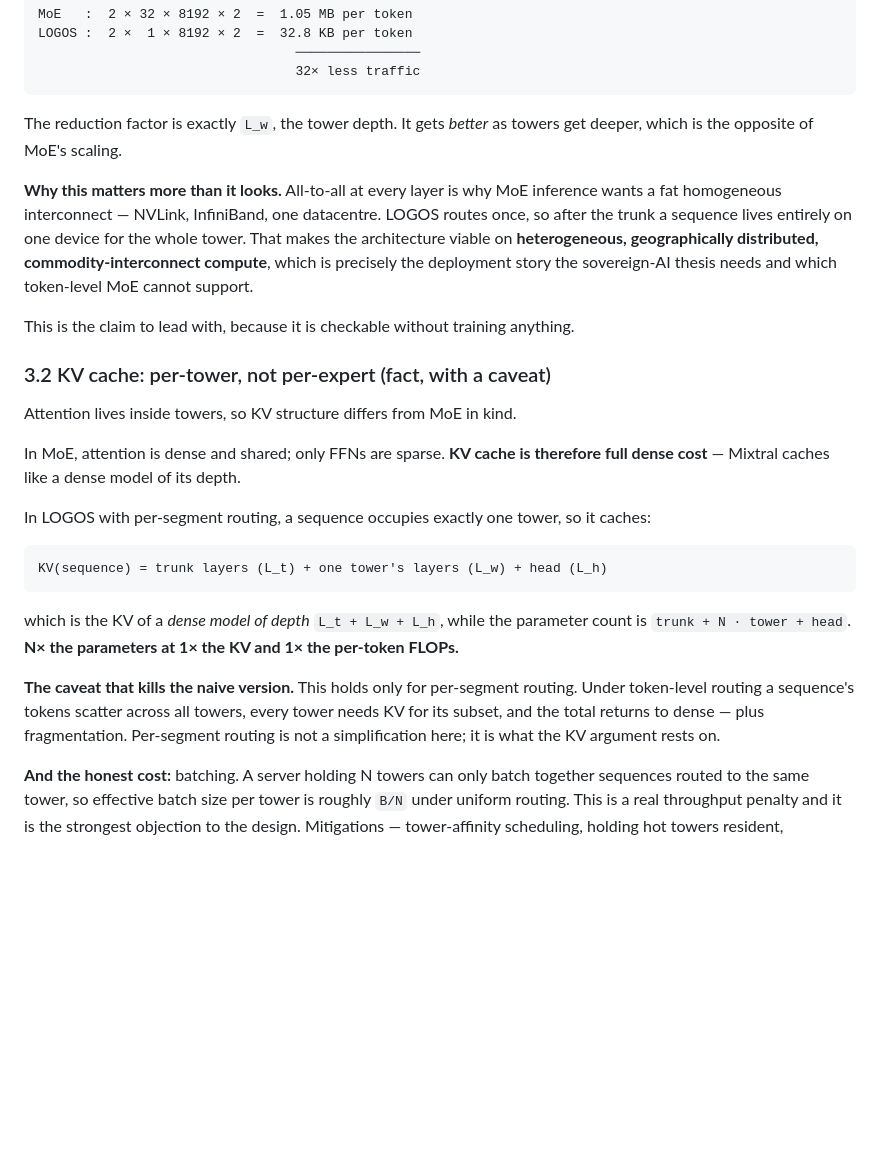
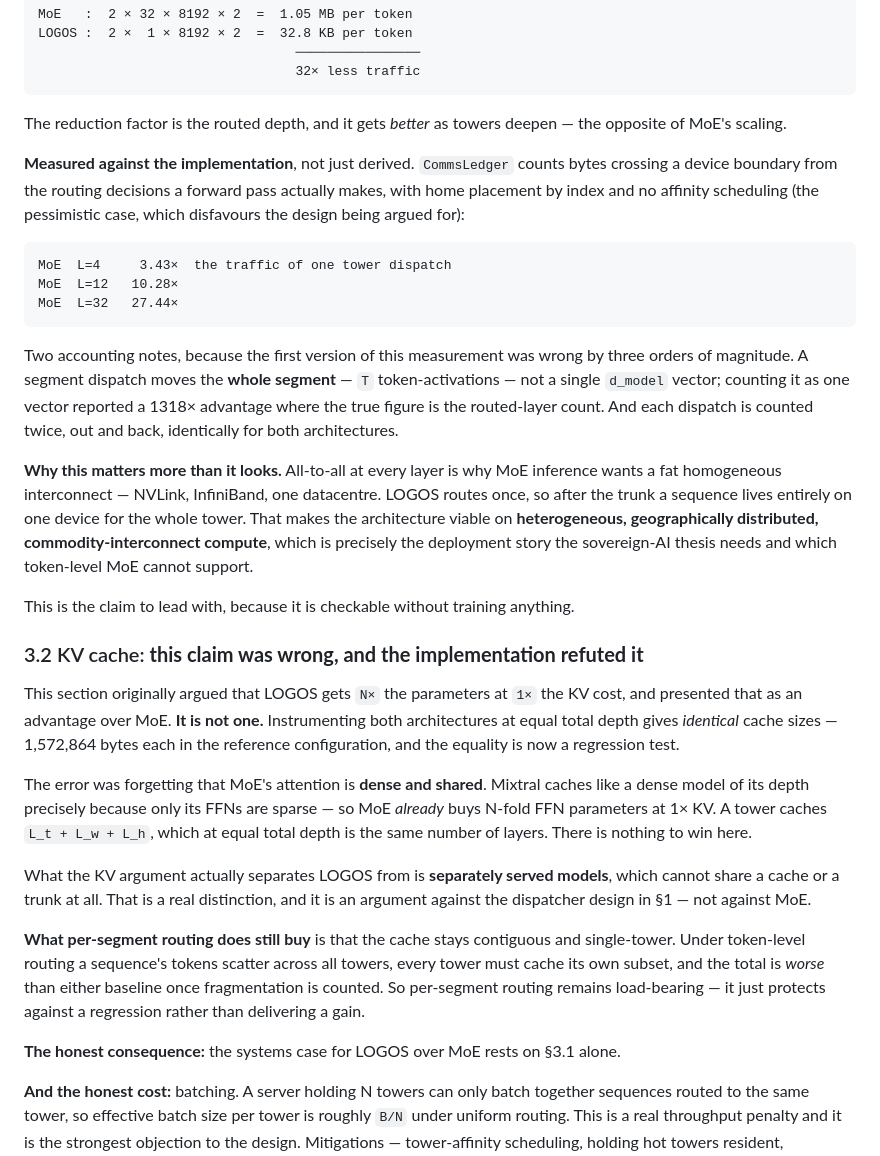
Before and after one commit to Wingie/psychohistory, a Markdown page: logos/MICROARCHITECTURE.md, the part around the change. Drawn GitHub-style; blank space fills up the shorter version.

Commit message:
Microarchitecture: the KV claim was wrong; the implementation refuted it
Instrumented both architectures. Two corrections, one of them to a claim this
document made two commits ago.

COMMUNICATION holds and is now measured rather than derived. CommsLedger counts
bytes crossing a device boundary from the routing decisions a forward pass
actually makes, with home placement by index and no affinity scheduling -- the
pessimistic case, which disfavours the design being argued for:

  MoE L=4    3.43x   MoE L=12  10.28x   MoE L=32  27.44x

The ratio tracks routed depth exactly as predicted.

KV CACHE DOES NOT SEPARATE LOGOS FROM MoE, and this section claimed it did. At
equal total depth both cache identical bytes -- 1,572,864 in the reference
config, now a regression test. The error was forgetting that MoE's attention is
dense and shared: Mixtral caches like a dense model of its depth precisely
because only its FFNs are sparse, so MoE already buys N-fold FFN parameters at
1x KV. The KV argument separates this design from SEPARATELY SERVED models,
which cannot share a cache at all. It is an argument against the dispatcher, not
against MoE.

Per-segment routing still matters, but as protection rather than gain: under
token-level routing a sequence scatters, every tower caches its subset, and the
total is worse than either baseline.

Honest consequence recorded: the systems case for LOGOS over MoE rests on
communication alone.

Also records the accounting bug behind the first measurement, which reported
1318x because it counted a segment dispatch as one d_model vector rather than
the whole segment's T token-activations. Both the fix and the 1318x figure are
in the code comments, and a test guards the scaling.

Implementation in Wingie/logos-harness: logos/arch/mot.py, 265 tests pass.

Co-Authored-By: Claudistrator <savetheplanet@agentosaurus.com>

````diff
--- a/logos/MICROARCHITECTURE.md
+++ b/logos/MICROARCHITECTURE.md
@@ -119,8 +119,26 @@ LOGOS :  2 ×  1 × 8192 × 2  =  32.8 KB per token
                                  32× less traffic
 ```
 
-The reduction factor is exactly `L_w`, the tower depth. It gets *better* as
-towers get deeper, which is the opposite of MoE's scaling.
+The reduction factor is the routed depth, and it gets *better* as towers deepen —
+the opposite of MoE's scaling.
+
+**Measured against the implementation**, not just derived. `CommsLedger` counts
+bytes crossing a device boundary from the routing decisions a forward pass
+actually makes, with home placement by index and no affinity scheduling (the
+pessimistic case, which disfavours the design being argued for):
+
+```
+MoE  L=4     3.43×  the traffic of one tower dispatch
+MoE  L=12   10.28×
+MoE  L=32   27.44×
+```
+
+Two accounting notes, because the first version of this measurement was wrong by
+three orders of magnitude. A segment dispatch moves the **whole segment** — `T`
+token-activations — not a single `d_model` vector; counting it as one vector
+reported a 1318× advantage where the true figure is the routed-layer count. And
+each dispatch is counted twice, out and back, identically for both
+architectures.
 
 **Why this matters more than it looks.** All-to-all at every layer is why MoE
 inference wants a fat homogeneous interconnect — NVLink, InfiniBand, one
@@ -133,29 +151,34 @@ token-level MoE cannot support.
 This is the claim to lead with, because it is checkable without training
 anything.
 
-### 3.2 KV cache: per-tower, not per-expert (fact, with a caveat)
+### 3.2 KV cache: **this claim was wrong, and the implementation refuted it**
 
-Attention lives inside towers, so KV structure differs from MoE in kind.
+This section originally argued that LOGOS gets `N×` the parameters at `1×` the
+KV cost, and presented that as an advantage over MoE. **It is not one.**
+Instrumenting both architectures at equal total depth gives *identical* cache
+sizes — 1,572,864 bytes each in the reference configuration, and the equality is
+now a regression test.
 
-In MoE, attention is dense and shared; only FFNs are sparse. **KV cache is
-therefore full dense cost** — Mixtral caches like a dense model of its depth.
+The error was forgetting that MoE's attention is **dense and shared**. Mixtral
+caches like a dense model of its depth precisely because only its FFNs are
+sparse — so MoE *already* buys N-fold FFN parameters at 1× KV. A tower caches
+`L_t + L_w + L_h`, which at equal total depth is the same number of layers. There
+is nothing to win here.
 
-In LOGOS with per-segment routing, a sequence occupies exactly one tower, so it
-caches:
+What the KV argument actually separates LOGOS from is **separately served
+models**, which cannot share a cache or a trunk at all. That is a real
+distinction, and it is an argument against the dispatcher design in §1 — not
+against MoE.
 
-```
-KV(sequence) = trunk layers (L_t) + one tower's layers (L_w) + head (L_h)
-```
+**What per-segment routing does still buy** is that the cache stays contiguous
+and single-tower. Under token-level routing a sequence's tokens scatter across
+all towers, every tower must cache its own subset, and the total is *worse* than
+either baseline once fragmentation is counted. So per-segment routing remains
+load-bearing — it just protects against a regression rather than delivering a
+gain.
 
-which is the KV of a *dense model of depth* `L_t + L_w + L_h`, while the
-parameter count is `trunk + N · tower + head`. **N× the parameters at 1× the KV
-and 1× the per-token FLOPs.**
-
-**The caveat that kills the naive version.** This holds only for per-segment
-routing. Under token-level routing a sequence's tokens scatter across all towers,
-every tower needs KV for its subset, and the total returns to dense — plus
-fragmentation. Per-segment routing is not a simplification here; it is what the
-KV argument rests on.
+**The honest consequence:** the systems case for LOGOS over MoE rests on §3.1
+alone.
 
 **And the honest cost:** batching. A server holding N towers can only batch
 together sequences routed to the same tower, so effective batch size per tower is
````
